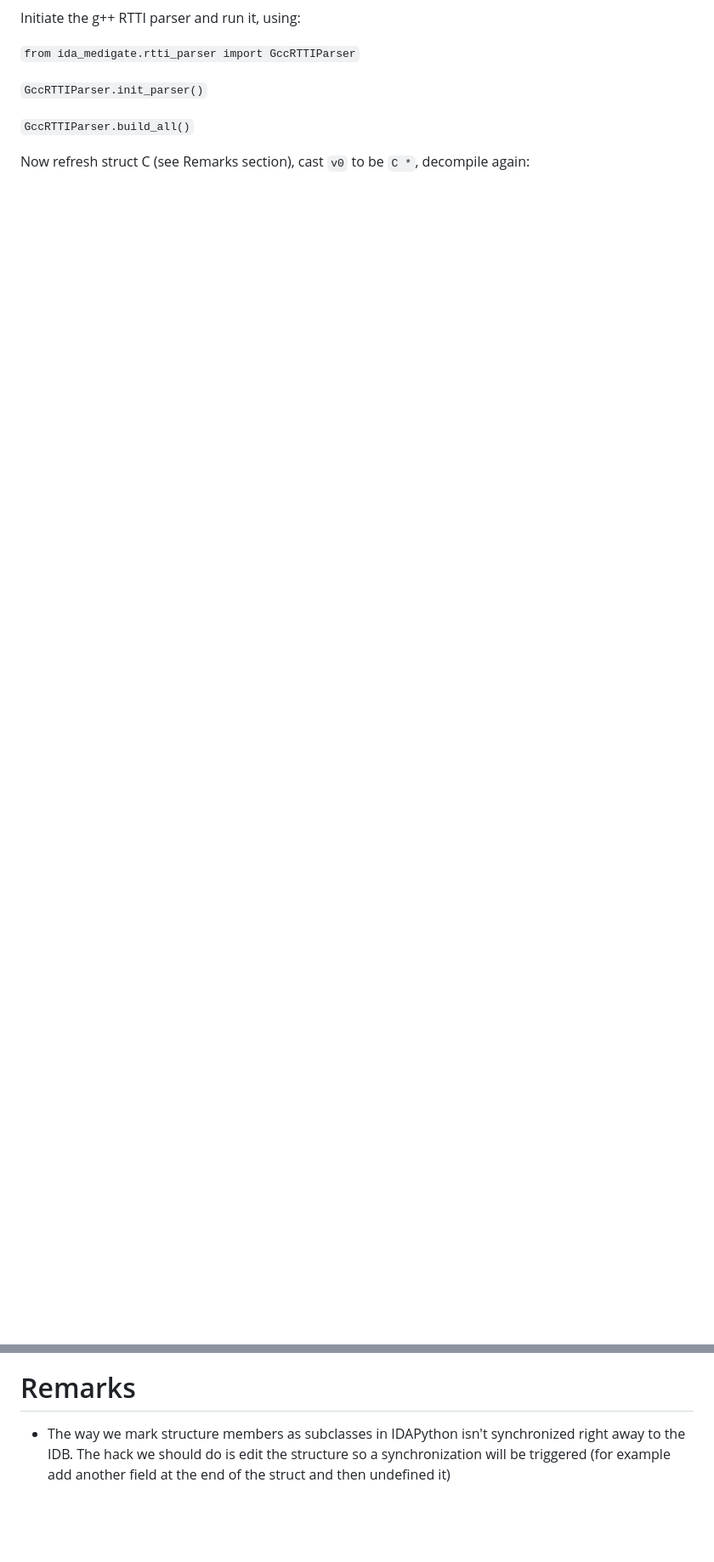
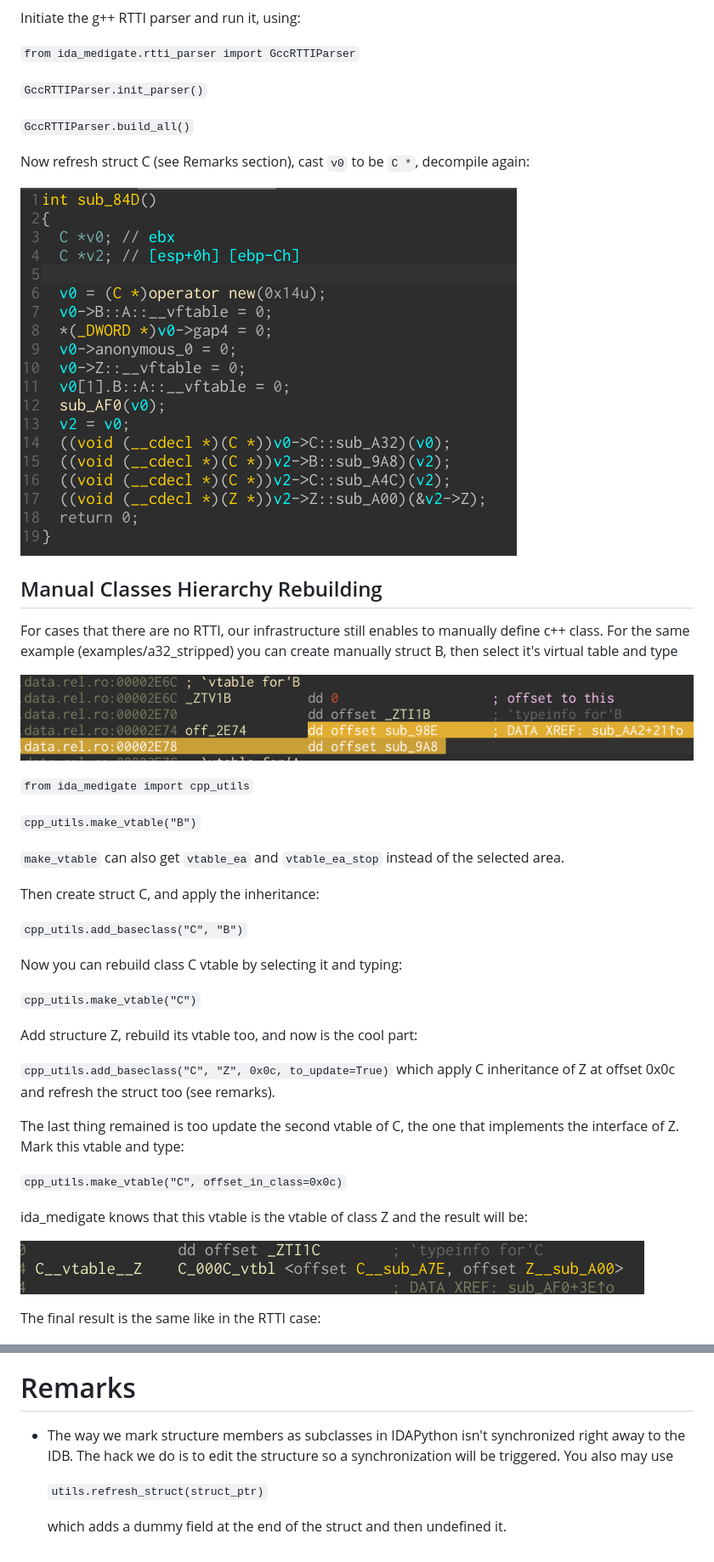
Before and after one commit to medigateio/ida_medigate, a Markdown page: README.md, 2 parts joined by grey strips. Shown at 85% size. Rendered like a GitHub page; pictures changed too: images/f_b_choose_vtable.png (added), images/vtable_c_z.png (added); blank space fills up the shorter version.

```diff
--- a/README.md
+++ b/README.md
@@ -105,6 +105,44 @@ Initiate the g++ RTTI parser and run it, using:
 `GccRTTIParser.build_all()`
 
 Now refresh struct C (see Remarks section), cast `v0` to be `C *`, decompile again:
+
+![](images/main_after.png)
+
+## Manual Classes Hierarchy Rebuilding
+
+For cases that there are no RTTI, our infrastructure still enables to manually define c++ class. For the same example (examples/a32_stripped) you can create manually struct B, then select it's virtual table and type
+
+
+
+![](images/f_b_choose_vtable.png)
+
+`from ida_medigate import cpp_utils`
+
+`cpp_utils.make_vtable("B")`
+
+`make_vtable` can also get `vtable_ea` and `vtable_ea_stop` instead of the selected area.
+
+Then create struct C, and apply the inheritance:
+
+`cpp_utils.add_baseclass("C", "B")`
+
+Now you can rebuild class C vtable by selecting it and typing:
+
+`cpp_utils.make_vtable("C")`
+
+Add structure Z, rebuild its vtable too, and now is the cool part:
+
+`cpp_utils.add_baseclass("C", "Z", 0x0c, to_update=True)` which apply C inheritance of Z at offset 0x0c and refresh the struct too (see remarks).
+
+The last thing remained is too update the second vtable of C, the one that implements the interface of Z. Mark this vtable and type:
+
+`cpp_utils.make_vtable("C", offset_in_class=0x0c)`
+
+ida_medigate knows that this vtable is the vtable of class Z and the result will be:
+
+![](images/vtable_c_z.png)
+
+The final result is the same like in the RTTI case:
 
 ![](images/main_after.png)
 
@@ -142,4 +180,8 @@ Combining this with `ida-referee` enables us to track all the xrefs of virtual f
 
 # Remarks
 
-* The way we mark structure members as subclasses in IDAPython isn't synchronized right away to the IDB. The hack we should do is edit the structure so a synchronization will be triggered (for example add another field at the end of the struct and then undefined it)
+* The way we mark structure members as subclasses in IDAPython isn't synchronized right away to the IDB. The hack we do is to edit the structure so a synchronization will be triggered. You also may use
+
+  `utils.refresh_struct(struct_ptr)`
+
+  which adds a dummy field at the end of the struct and then undefined it.
```
Also changed, not shown: other parts of README.md (+5 -5 lines), 6 other files.
